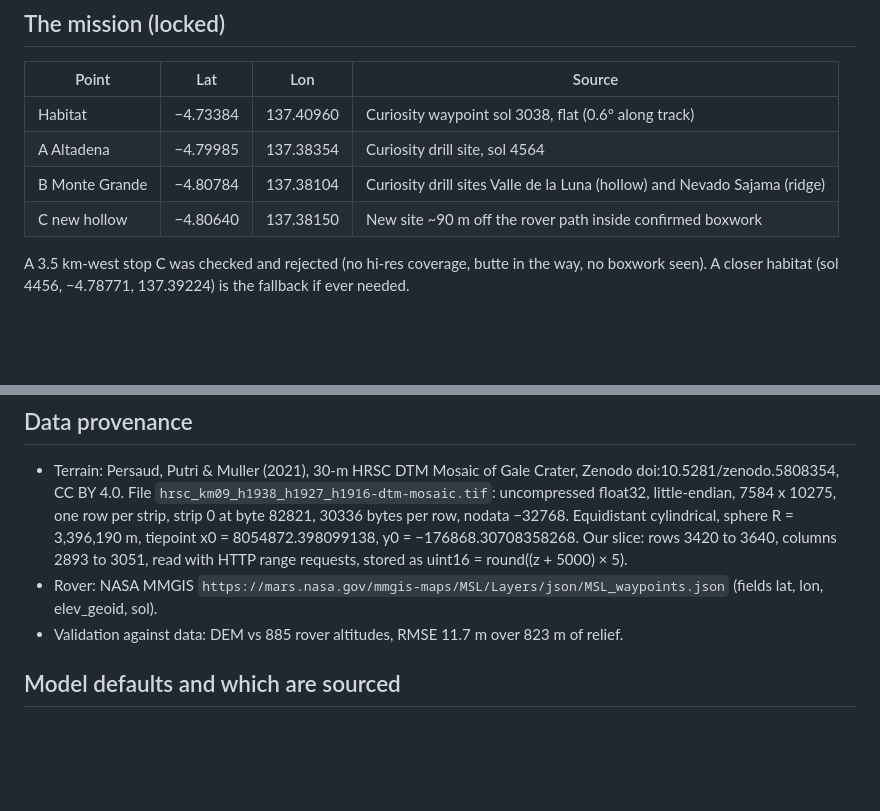
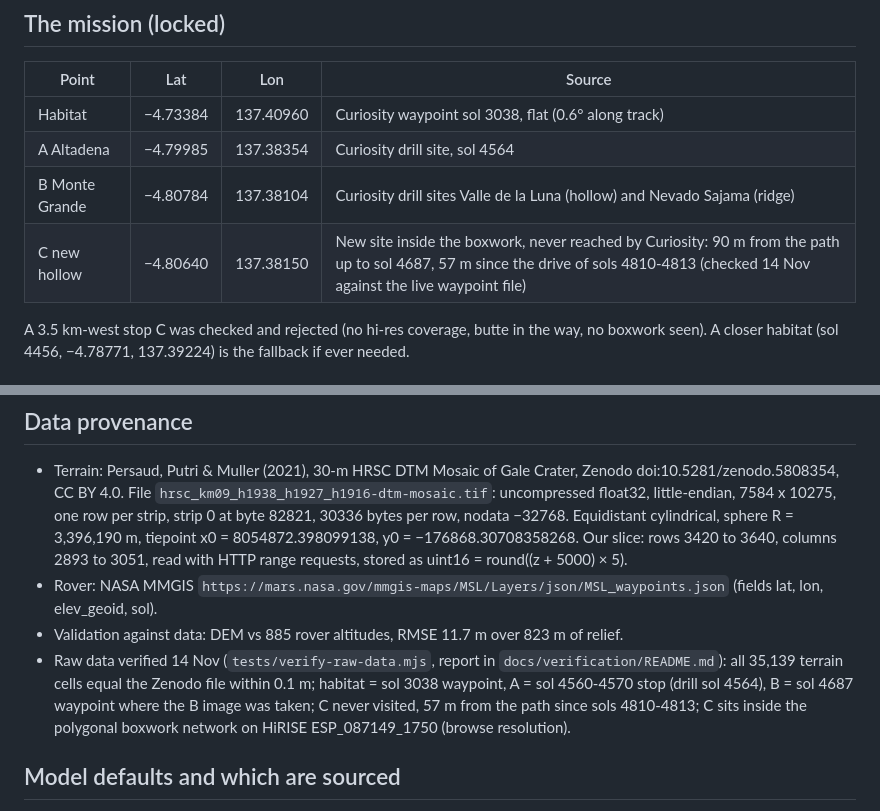
Before and after one commit to faressalameh22/lifeline-marswalk, a Markdown page: CLAUDE.md, 2 parts joined by grey strips. Drawn GitHub-style; blank space fills up the shorter version.

```diff
--- a/CLAUDE.md
+++ b/CLAUDE.md
@@ -56,7 +56,7 @@ Out of scope, do not add: helmet HUD, satellite imagery basemap, wind, fatigue m
 | Habitat | −4.73384 | 137.40960 | Curiosity waypoint sol 3038, flat (0.6° along track) |
 | A Altadena | −4.79985 | 137.38354 | Curiosity drill site, sol 4564 |
 | B Monte Grande | −4.80784 | 137.38104 | Curiosity drill sites Valle de la Luna (hollow) and Nevado Sajama (ridge) |
-| C new hollow | −4.80640 | 137.38150 | New site ~90 m off the rover path inside confirmed boxwork |
+| C new hollow | −4.80640 | 137.38150 | New site inside the boxwork, never reached by Curiosity: 90 m from the path up to sol 4687, 57 m since the drive of sols 4810-4813 (checked 14 Nov against the live waypoint file) |
 
 A 3.5 km-west stop C was checked and rejected (no hi-res coverage, butte in the way, no boxwork seen). A closer habitat (sol 4456, −4.78771, 137.39224) is the fallback if ever needed.
 
@@ -81,6 +81,7 @@ No build step. Plain scripts, `var` globals in data/mission files so the test ru
 - Terrain: Persaud, Putri & Muller (2021), 30-m HRSC DTM Mosaic of Gale Crater, Zenodo doi:10.5281/zenodo.5808354, CC BY 4.0. File `hrsc_km09_h1938_h1927_h1916-dtm-mosaic.tif`: uncompressed float32, little-endian, 7584 x 10275, one row per strip, strip 0 at byte 82821, 30336 bytes per row, nodata −32768. Equidistant cylindrical, sphere R = 3,396,190 m, tiepoint x0 = 8054872.398099138, y0 = −176868.30708358268. Our slice: rows 3420 to 3640, columns 2893 to 3051, read with HTTP range requests, stored as uint16 = round((z + 5000) × 5).
 - Rover: NASA MMGIS `https://mars.nasa.gov/mmgis-maps/MSL/Layers/json/MSL_waypoints.json` (fields lat, lon, elev_geoid, sol).
 - Validation against data: DEM vs 885 rover altitudes, RMSE 11.7 m over 823 m of relief.
+- Raw data verified 14 Nov (`tests/verify-raw-data.mjs`, report in `docs/verification/README.md`): all 35,139 terrain cells equal the Zenodo file within 0.1 m; habitat = sol 3038 waypoint, A = sol 4560-4570 stop (drill sol 4564), B = sol 4687 waypoint where the B image was taken; C never visited, 57 m from the path since sols 4810-4813; C sits inside the polygonal boxwork network on HiRISE ESP_087149_1750 (browse resolution).
 
 ## Model defaults and which are sourced
 
```
Also changed, not shown: README.md (+2 -1 lines), SUBMISSION.md (+1 -1 lines), docs/verification/README.md (added, +35 -0 lines), docs/verification/stop-c-hirise-closeup.png (added), docs/verification/stop-c-hirise-context.png (added), 3 other files.
